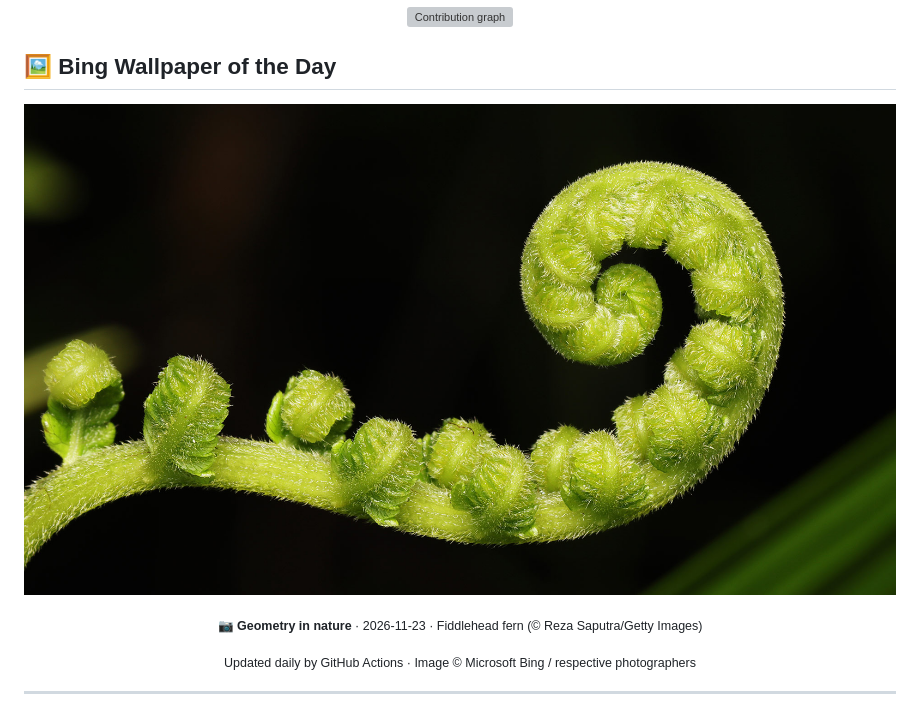
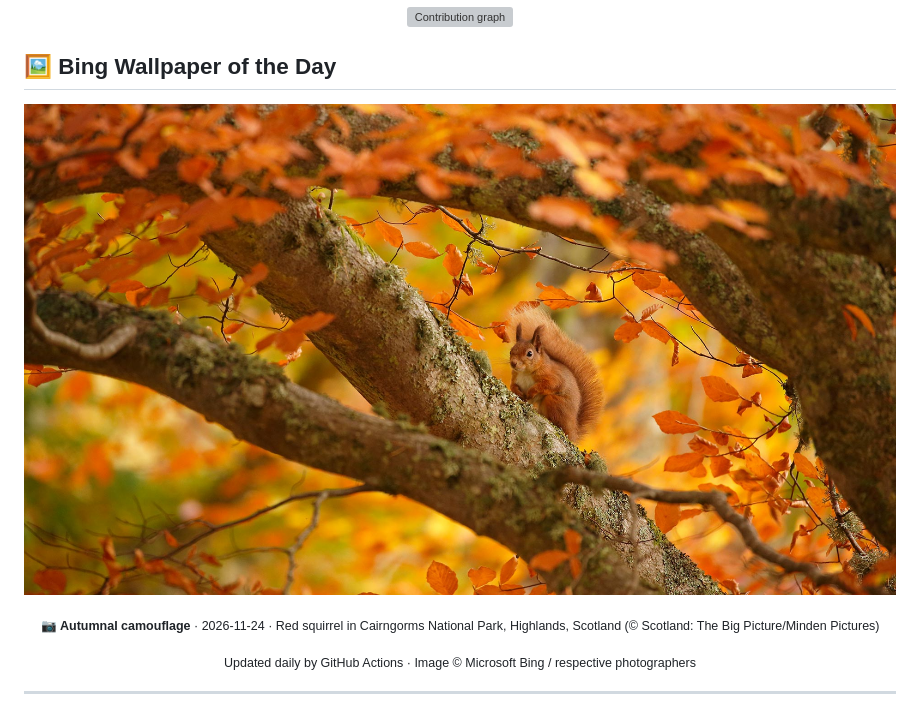
Before and after one commit to fromzcx/fromzcx, a Markdown page: README.md, the part around the change. Rendered like a GitHub page; pictures changed too: bing/bing-wallpaper.jpg; grey boxes are pictures that could not be loaded.

Commit message:
🖼️ Update Bing wallpaper of the day

```diff
--- a/README.md
+++ b/README.md
@@ -60,7 +60,7 @@
 
 <!-- BING-START -->
 <p align="center"><a href="https://www.bing.com"><img src="bing/bing-wallpaper.jpg" alt="Bing Wallpaper of the Day" width="100%" /></a></p>
-<p align="center"><sub>📷 <b>Geometry in nature</b> · 2026-11-23 · Fiddlehead fern (© Reza Saputra/Getty Images)</sub></p>
+<p align="center"><sub>📷 <b>Autumnal camouflage</b> · 2026-11-24 · Red squirrel in Cairngorms National Park, Highlands, Scotland (© Scotland: The Big Picture/Minden Pictures)</sub></p>
 <!-- BING-END -->
 
 <p align="center"><sub>Updated daily by GitHub Actions · Image © Microsoft Bing / respective photographers</sub></p>
```
